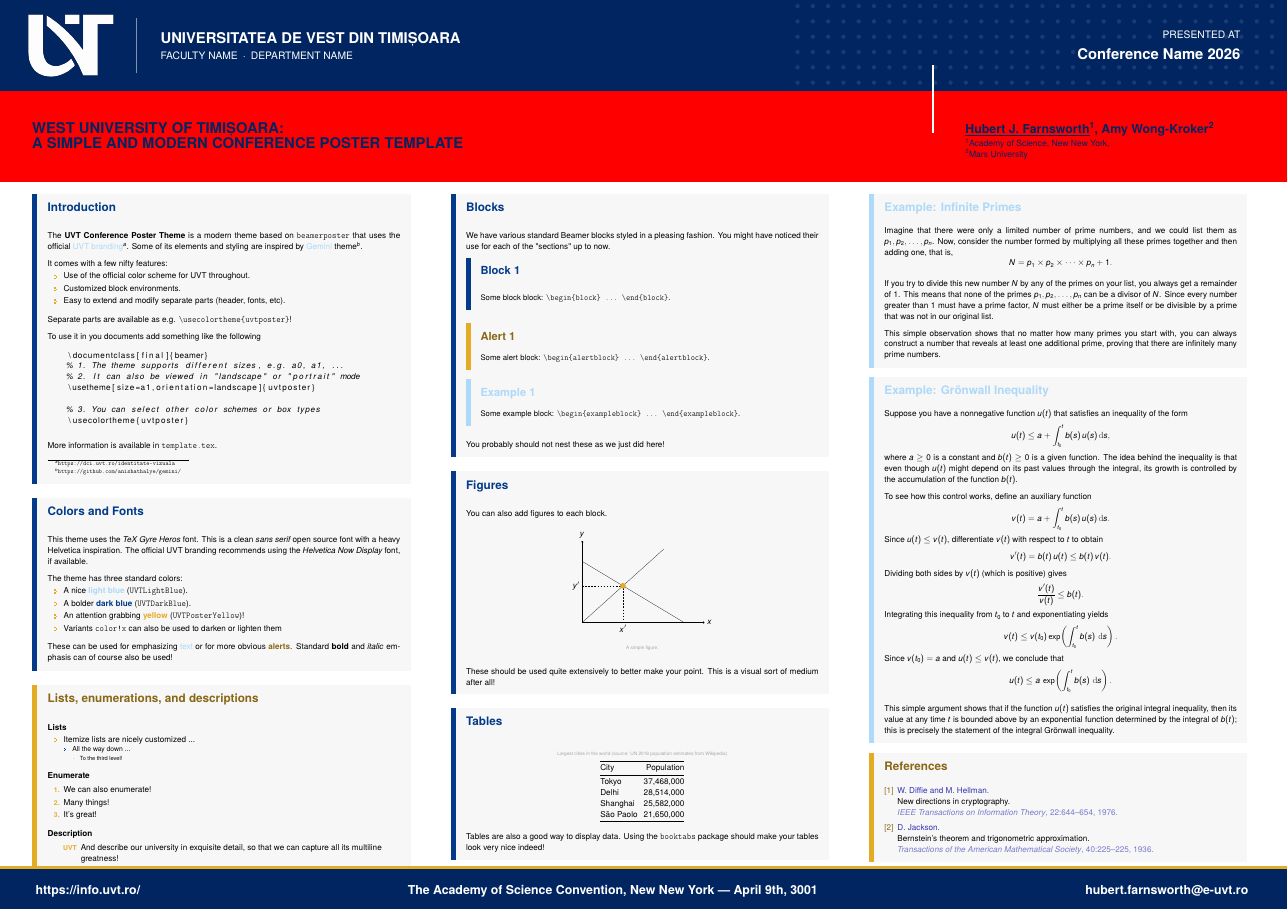
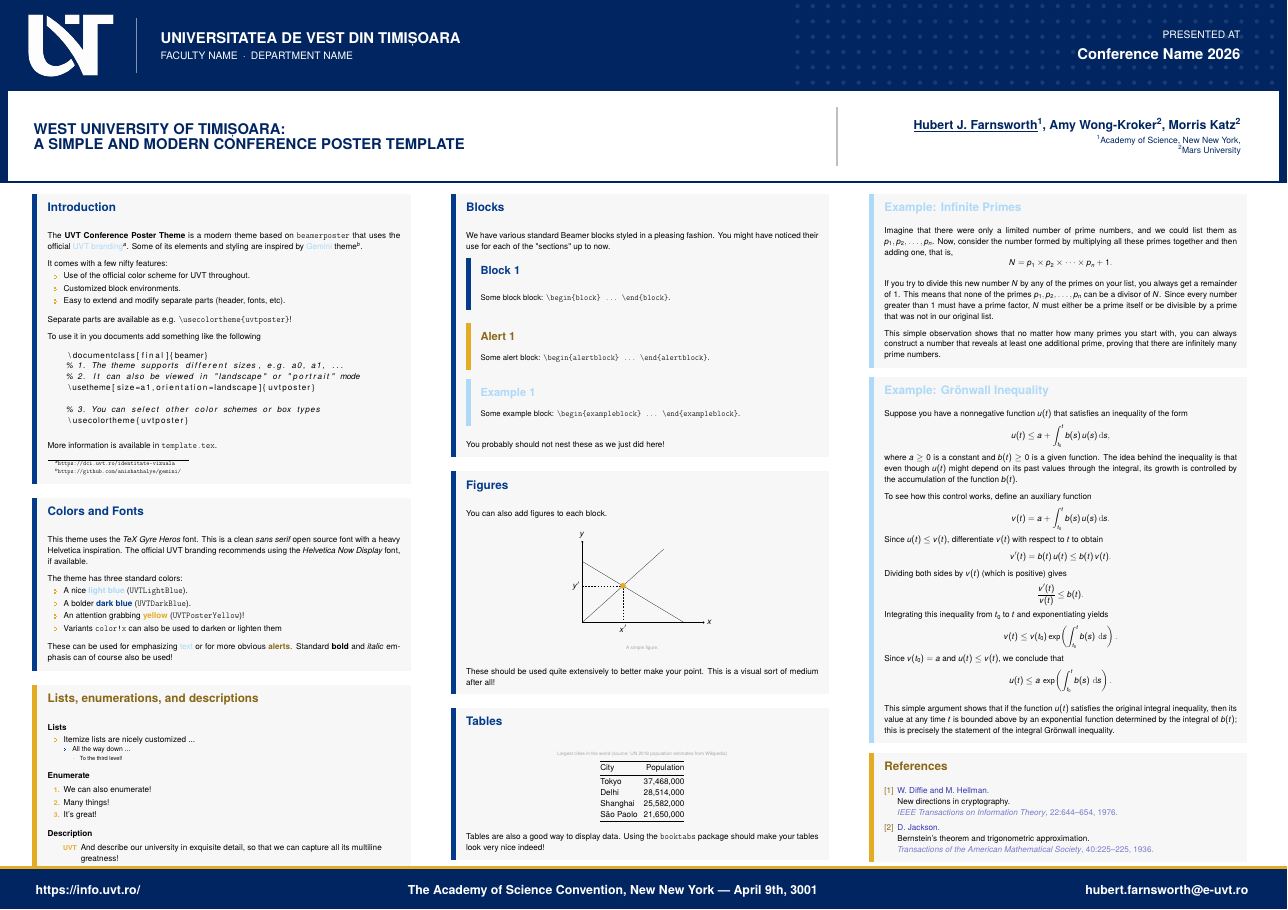
Before and after one commit to alexfikl/uvt-poster, a LaTeX poster (template.tex, which reads beamercolorthemeuvtposter.sty, beamerthemeuvtposter.sty): the whole page. Compiled offline with pdfLaTeX.

Commit message:
feat: finish up the header

```diff
--- a/beamercolorthemeuvtposter.sty
+++ b/beamercolorthemeuvtposter.sty
@@ -33,7 +33,7 @@
 
 % <<< styles
 
-\setbeamercolor{title}{fg=UVTPosterDarkBlue, bg=red, parent=normal text}
+\setbeamercolor{title}{fg=UVTPosterDarkBlue, bg=white, parent=normal text}
 \setbeamercolor{titlelike}{fg=, bg=, parent=normal text}
 \setbeamercolor{author}{use=normal text, bg= , parent=normal text}
 \setbeamercolor{date}{use=normal text, bg= , parent=normal text}
--- a/beamerthemeuvtposter.sty
+++ b/beamerthemeuvtposter.sty
@@ -182,6 +182,9 @@
     \end{beamercolorbox}
 
     \begin{tikzpicture}[remember picture, overlay]
+        \useasboundingbox (0, 0) rectangle (\paperwidth, \titlebarheight);
+        \usebeamercolor{title}
+
         % draw logo separator
         \draw[white, line width=2pt, opacity=0.5]
             ([xshift=1.5\headerheight, yshift=-0.8\headerheight]current page.north west)
@@ -228,23 +231,36 @@
     \end{tikzpicture}
 
     % title
-    \begin{beamercolorbox}[wd=\paperwidth,
-                           ht=\titlebarheight,
-                           dp=0pt,
-                           leftskip=0.025\paperwidth]{title}%
-    \vspace*{0.25\titlebarheight}%
-    \begin{minipage}[t]{0.52\paperwidth}
-        {\usebeamerfont{title} \MakeUppercase{\inserttitle}}%
-    \end{minipage}%
-    \hfill
-    {\color{white!40} \rule{3pt}{0.75\titlebarheight}} \hspace{2cm}%
-    \begin{minipage}[t]{0.25\paperwidth}
-        {\usebeamerfont{headline author}
-         \insertauthor\strut\par}%
-        {\usebeamerfont{headline institute}
-         \insertinstitute}
-    \end{minipage}
-    \end{beamercolorbox}
+    \begin{tikzpicture}
+        \useasboundingbox (0, 0) rectangle (\paperwidth, \titlebarheight);
+        \usebeamercolor{title}
+
+        % background
+        \fill[bg] (0, 0) rectangle (\paperwidth, \titlebarheight);
+        \draw[fg, line width=5pt] (0, 0) -- (\paperwidth, 0);
+        \fill[fg] (0, 0) rectangle (15pt, \titlebarheight);
+        \fill[fg] (\paperwidth-15pt, 0) rectangle (\paperwidth, \titlebarheight);
+
+        % left side: title
+        \node[anchor=west, fg] at (0.025\paperwidth, 0.5\titlebarheight) {%
+            \begin{minipage}{0.5\paperwidth}
+                {\usebeamerfont{title} \MakeUppercase{\inserttitle}}%
+            \end{minipage}%
+        };
+        % separator
+        \node[anchor=center] at (0.65\paperwidth, 0.5\titlebarheight) {%
+            {\color{UVTPosterLightGray} \rule{3pt}{0.65\titlebarheight}}%
+        };
+
+        % right side: author + affiliation
+        \node[anchor=east, fg] at (0.965\paperwidth, 0.5\titlebarheight) {%
+            \begin{minipage}{0.35\paperwidth}
+                \raggedleft
+                {\usebeamerfont{headline author}\insertauthor\strut\par}%
+                {\usebeamerfont{headline institute}\insertinstitute}%
+            \end{minipage}%
+        };
+    \end{tikzpicture}
 }
 
 % footline
--- a/template.tex
+++ b/template.tex
@@ -48,7 +48,7 @@
 % <<< metadata
 
 \title{West University of Timișoara: \\ A simple and modern Conference Poster Template}
-\author{\underline{Hubert J. Farnsworth}\inst{1}, Amy Wong-Kroker\inst{2}}
+\author{\underline{Hubert J. Farnsworth}\inst{1}, Amy Wong-Kroker\inst{2}, Morris Katz\inst{2}}
 \institute[shortinst]{\inst{1} Academy of Science, New New York, \\ \inst{2} Mars University}
 
 % add content to the footer
```
